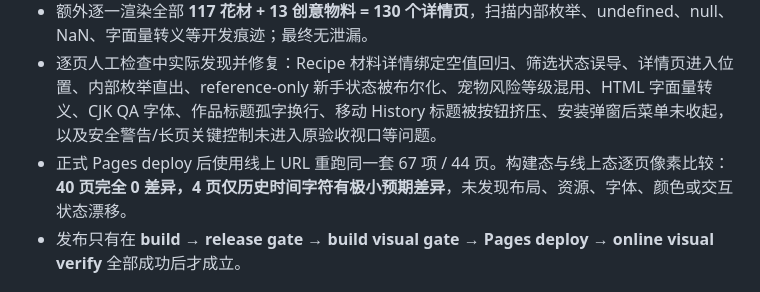
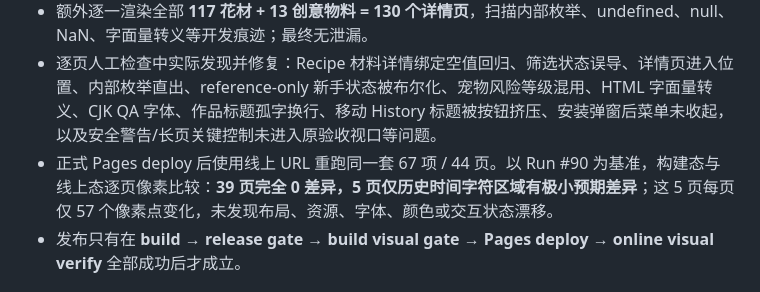
Before and after one commit to fengzide86/floralab, a Markdown page: QA_REPORT.md, the part around the change. Drawn GitHub-style.

```diff
--- a/QA_REPORT.md
+++ b/QA_REPORT.md
@@ -145,7 +145,7 @@ Material Library 的现实边界：
 - 除首页、新建、作品总览、Recipe、Structure、Build、Library 外，还覆盖 Feedback、History、移动菜单、安装弹窗、创作空间弹窗、搜索/筛选/Empty State、核心与参考材料详情，以及长页下半段的生成按钮、Composition、Structure Inspector、Build Actions、Feedback 保存按钮、宠物安全与食品隔离。
 - 额外逐一渲染全部 **117 花材 + 13 创意物料 = 130 个详情页**，扫描内部枚举、undefined、null、NaN、字面量转义等开发痕迹；最终无泄漏。
 - 逐页人工检查中实际发现并修复：Recipe 材料详情绑定空值回归、筛选状态误导、详情页进入位置、内部枚举直出、reference-only 新手状态被布尔化、宠物风险等级混用、HTML 字面量转义、CJK QA 字体、作品标题孤字换行、移动 History 标题被按钮挤压、安装弹窗后菜单未收起，以及安全警告/长页关键控制未进入原验收视口等问题。
-- 正式 Pages deploy 后使用线上 URL 重跑同一套 67 项 / 44 页。构建态与线上态逐页像素比较：**40 页完全 0 差异，4 页仅历史时间字符有极小预期差异**，未发现布局、资源、字体、颜色或交互状态漂移。
+- 正式 Pages deploy 后使用线上 URL 重跑同一套 67 项 / 44 页。以 Run #90 为基准，构建态与线上态逐页像素比较：**39 页完全 0 差异，5 页仅历史时间字符区域有极小预期差异**；这 5 页每页仅 57 个像素点变化，未发现布局、资源、字体、颜色或交互状态漂移。
 - 发布只有在 **build → release gate → build visual gate → Pages deploy → online visual verify** 全部成功后才成立。
 
 
```
Also changed, not shown: CHANGELOG.md (+1 -1 lines).
